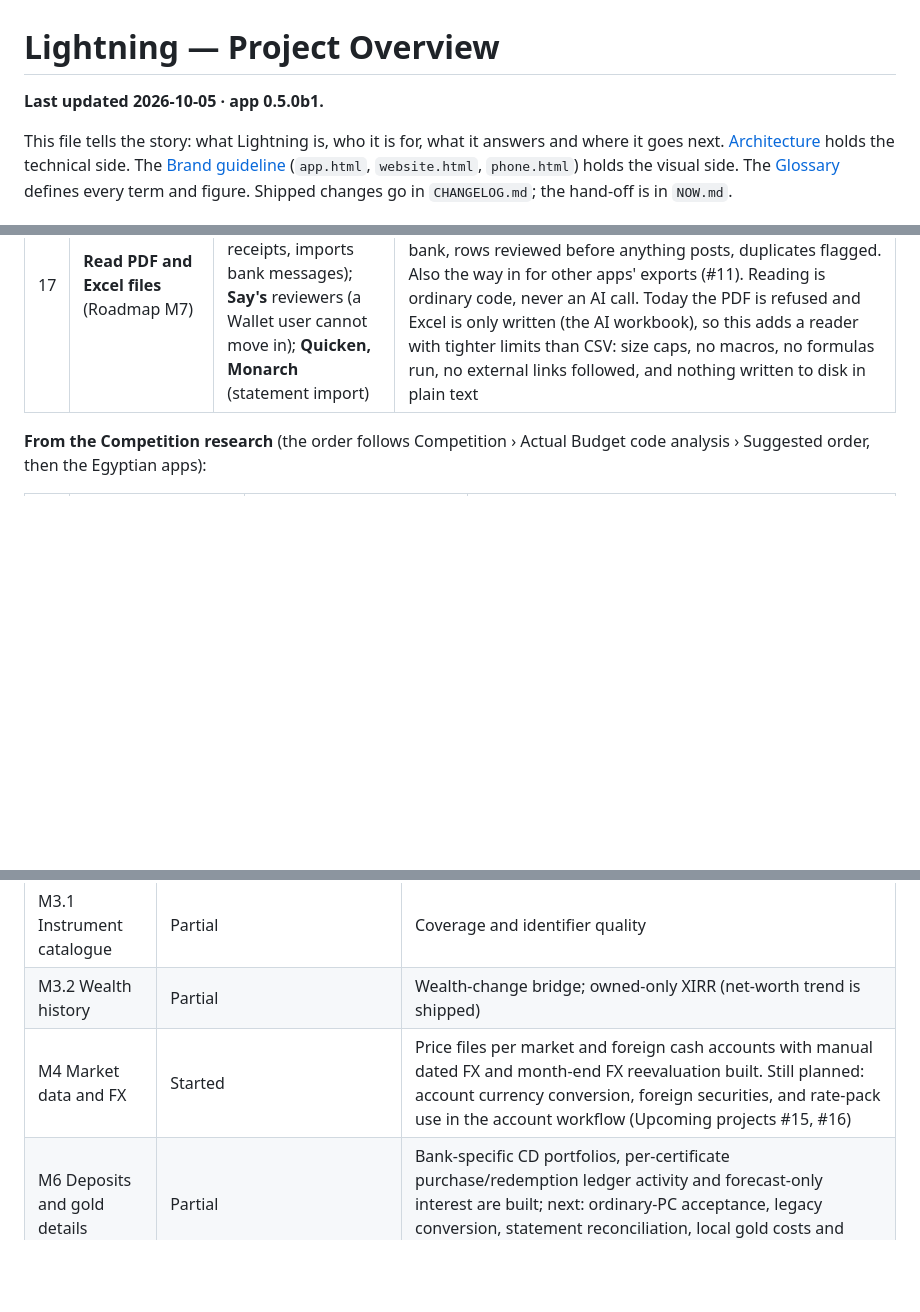
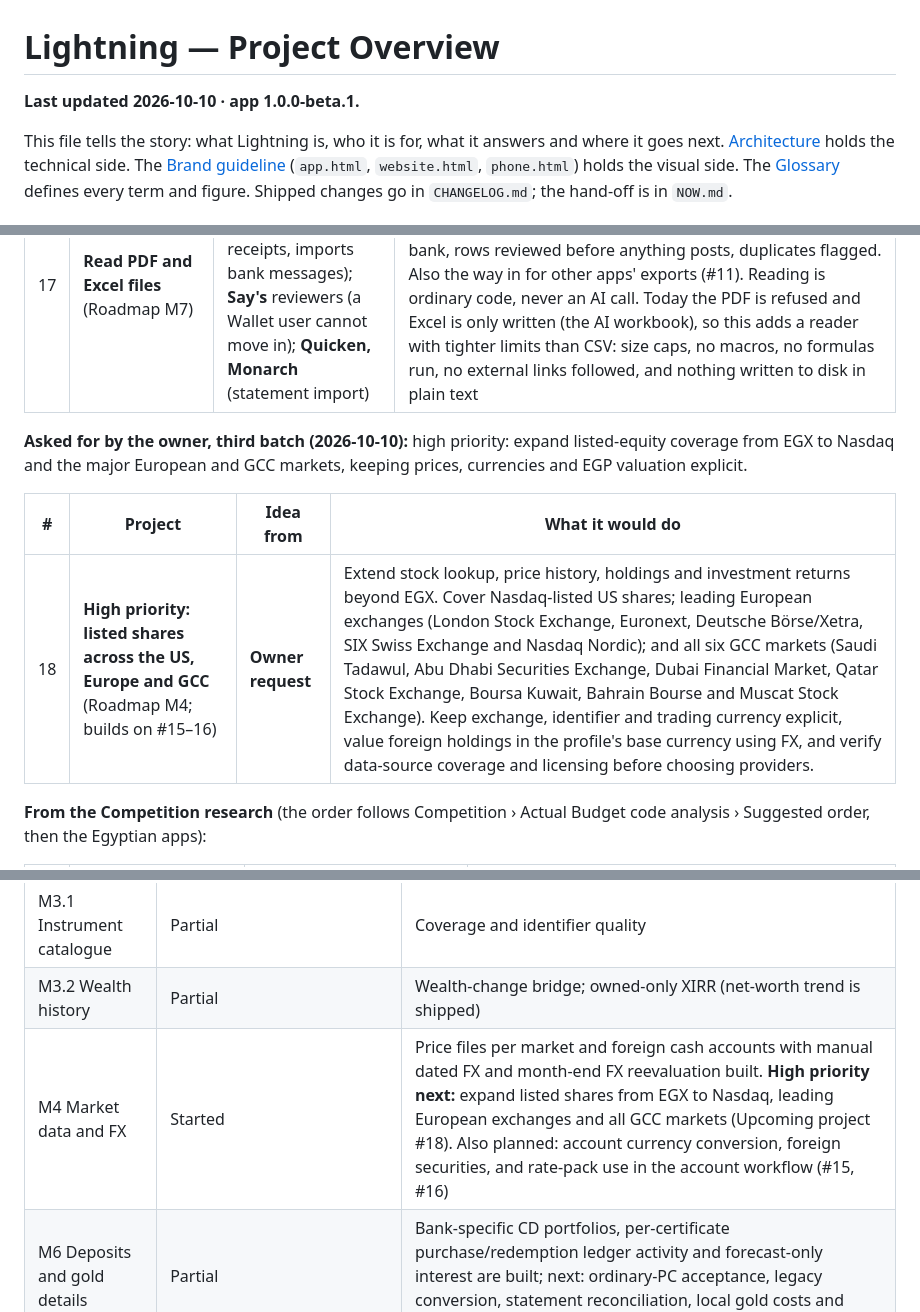
Before and after one commit to elfekimuhammed/Lightning, a Markdown page: docs/PROJECT_OVERVIEW.md, 3 parts joined by grey strips. GitHub-like rendering; blank space fills up the shorter version.

Commit message:
Add high priority global equities roadmap task

```diff
--- a/docs/PROJECT_OVERVIEW.md
+++ b/docs/PROJECT_OVERVIEW.md
@@ -1,6 +1,6 @@
 # Lightning — Project Overview
 
-**Last updated 2026-10-05 · app 0.5.0b1.**
+**Last updated 2026-10-10 · app 1.0.0-beta.1.**
 
 This file tells the story: what Lightning is, who it is for, what it answers and where it goes next. [Architecture](ARCHITECTURE.md) holds the technical side. The [Brand guideline](../guideline/) (`app.html`, `website.html`, `phone.html`) holds the visual side. The [Glossary](GLOSSARY.md) defines every term and figure. Shipped changes go in `CHANGELOG.md`; the hand-off is in `NOW.md`.
 
@@ -374,6 +374,12 @@ Features worth building, each with the app it came from (added 2026-10-05). Unle
 | 16 | **US stocks** (Roadmap M4; needs #15) | **Monarch, Copilot** (US holdings and net worth); **Quicken, Banktivity** (return in both currencies) | Holdings listed on NYSE or Nasdaq, priced in USD, valued in EGP. A holding's return shows twice: in dollars, and in pounds, with the exchange part separated, so a dollar stock that rose 10% while the pound weakened is not shown as a pure stock gain. US prices come from the US price file (`docs/proposals/market_data.md`) |
 | 17 | **Read PDF and Excel files** (Roadmap M7) | **Say** (reads invoices and bank SMS); **Masroofy** (scans receipts, imports bank messages); **Say's** reviewers (a Wallet user cannot move in); **Quicken, Monarch** (statement import) | Import bank statements as **PDF** (text statements first; scanned ones later and optional) and as **Excel** (`.xlsx`, `.xls`), through the same review as CSV: a column mapping remembered per bank, rows reviewed before anything posts, duplicates flagged. Also the way in for other apps' exports (#11). Reading is ordinary code, never an AI call. Today the PDF is refused and Excel is only written (the AI workbook), so this adds a reader with tighter limits than CSV: size caps, no macros, no formulas run, no external links followed, and nothing written to disk in plain text |
 
+**Asked for by the owner, third batch (2026-10-10):** high priority: expand listed-equity coverage from EGX to Nasdaq and the major European and GCC markets, keeping prices, currencies and EGP valuation explicit.
+
+| # | Project | Idea from | What it would do |
+|---|---|---|---|
+| 18 | **High priority: listed shares across the US, Europe and GCC** (Roadmap M4; builds on #15–16) | **Owner request** | Extend stock lookup, price history, holdings and investment returns beyond EGX. Cover Nasdaq-listed US shares; leading European exchanges (London Stock Exchange, Euronext, Deutsche Börse/Xetra, SIX Swiss Exchange and Nasdaq Nordic); and all six GCC markets (Saudi Tadawul, Abu Dhabi Securities Exchange, Dubai Financial Market, Qatar Stock Exchange, Boursa Kuwait, Bahrain Bourse and Muscat Stock Exchange). Keep exchange, identifier and trading currency explicit, value foreign holdings in the profile's base currency using FX, and verify data-source coverage and licensing before choosing providers. |
+
 **From the Competition research** (the order follows Competition › Actual Budget code analysis › Suggested order, then the Egyptian apps):
 
 | # | Project | Idea from | What it would do |
@@ -406,7 +412,7 @@ Verified UI fixes: Budget overlap at about 941px, the Cash planning tab strip an
 | M3 Manual investments | Shipped | — |
 | M3.1 Instrument catalogue | Partial | Coverage and identifier quality |
 | M3.2 Wealth history | Partial | Wealth-change bridge; owned-only XIRR (net-worth trend is shipped) |
-| M4 Market data and FX | Started | Price files per market and foreign cash accounts with manual dated FX and month-end FX reevaluation built. Still planned: account currency conversion, foreign securities, and rate-pack use in the account workflow (Upcoming projects #15, #16) |
+| M4 Market data and FX | Started | Price files per market and foreign cash accounts with manual dated FX and month-end FX reevaluation built. **High priority next:** expand listed shares from EGX to Nasdaq, leading European exchanges and all GCC markets (Upcoming project #18). Also planned: account currency conversion, foreign securities, and rate-pack use in the account workflow (#15, #16) |
 | M6 Deposits and gold details | Partial | Bank-specific CD portfolios, per-certificate purchase/redemption ledger activity and forecast-only interest are built; next: ordinary-PC acceptance, legacy conversion, statement reconciliation, local gold costs and buyback |
 | Physical gold items | In progress | Item purchase/sale and report integration |
 | M7 Planning and imports | Partial | Shipped: CSV import, Cash planning, and linking statement rows to entries already recorded (no money counted twice). Next: reminders; reading PDF and Excel statements (Upcoming projects #17) |
```
